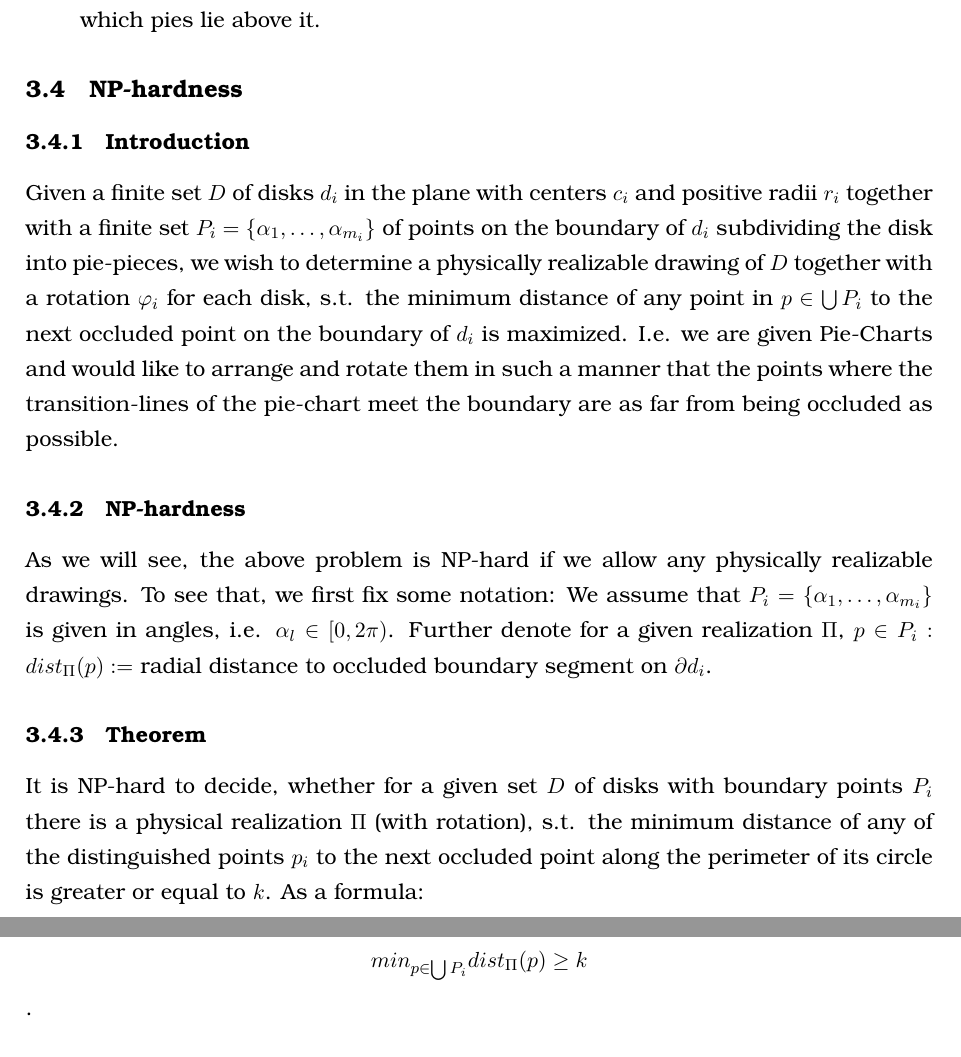
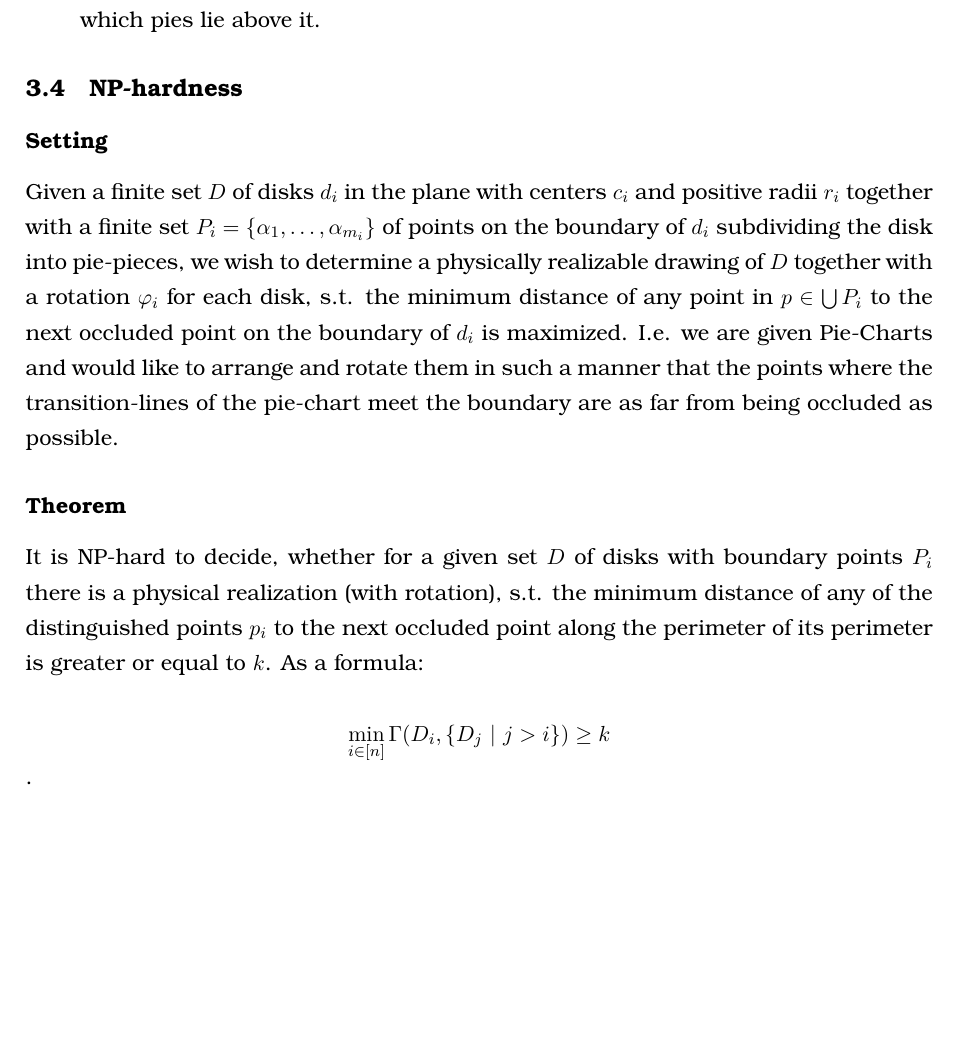
Before and after one commit to rscircus/GeomLabTex, a LaTeX document (main.tex): two parts of pages 11 and 12 of 21 before the commit and part of page 11 of 21 after it, the two joined at a grey line, cut so that both start at the same text, the shorter picture padded with empty space. Compiled offline with pdfLaTeX.

Commit message:
initial proof setup clarification

```diff
--- a/main.tex
+++ b/main.tex
@@ -358,18 +358,14 @@ We now need to investigate two things:
 % ---
 \subsection{NP-hardness}
 % ---
-\subsubsection{Introduction}
+\subsubsection*{Setting}
 Given a finite set $D$ of disks $d_i$ in the plane with centers $c_i$ and positive radii $r_i$ together with a finite set $P_i = \{ \alpha_1, \dots, \alpha_{m_i}\}$ of points on the boundary of $d_i$ subdividing the disk into pie-pieces, we wish to determine a physically realizable drawing of $D$ together with a rotation $\varphi_i$ for each disk, s.t. the minimum distance of any point in $p\in\bigcup P_i$ to the next occluded point on the boundary of $d_i$ is maximized.
 I.e. we are given Pie-Charts and would like to arrange and rotate them in such a manner that the points where the transition-lines of the pie-chart meet the boundary are as far from being occluded as possible.
 
-\subsubsection{NP-hardness}
-As we will see, the above problem is NP-hard if we allow any physically realizable drawings. To see that, we first fix some notation:
-We assume that $P_i = \{ \alpha_1, \dots, \alpha_{m_i}\}$ is given in angles, i.e. $\alpha_l\in [0, 2\pi)$. Further denote for a given realization $\Pi$, $p\in P_i: dist_\Pi(p) := $ radial distance to occluded boundary segment on $\partial d_i$.
+\subsubsection*{Theorem}
+It is NP-hard to decide, whether for a given set $D$ of disks with boundary points $P_i$ there is a physical realization (with rotation), s.t. the minimum distance of any of the distinguished points $p_i$ to the next occluded point along the perimeter of its perimeter is greater or equal to $k$. As a formula:
 
-\subsubsection{Theorem}
-It is NP-hard to decide, whether for a given set $D$ of disks with boundary points $P_i$ there is a physical realization $\Pi$ (with rotation), s.t. the minimum distance of any of the distinguished points $p_i$ to the next occluded point along the perimeter of its circle is greater or equal to $k$. As a formula:
-
-\[min_{p\in\bigcup P_i} dist_\Pi(p) \geq k\].
+\[\min_{i\in [n]} \Gamma(D_i,\{D_j\ |\ j>i\}) \geq k\].
 
 \subsubsection{Proof}
 The proof is inspired and in large parts analogous to the first proof in [AAPSM].
```
